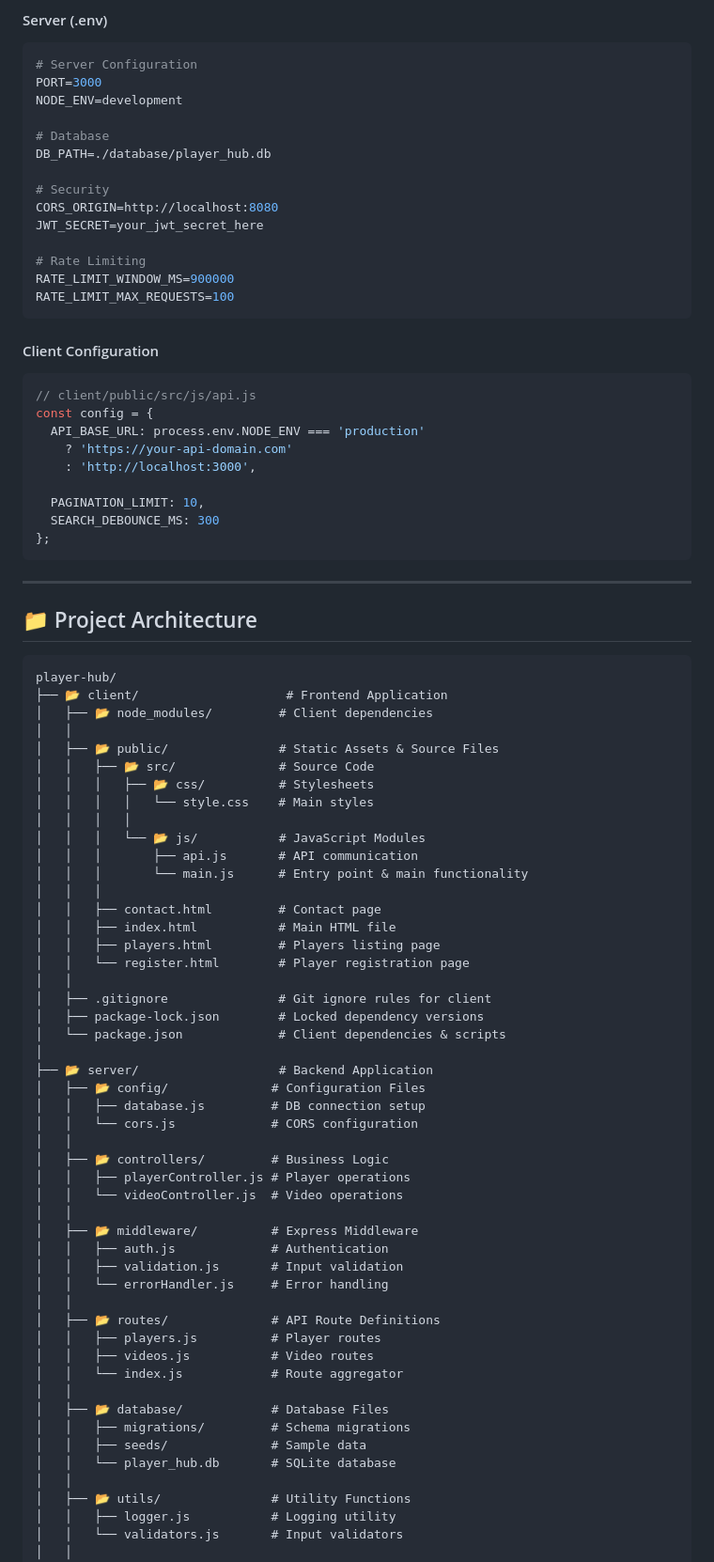
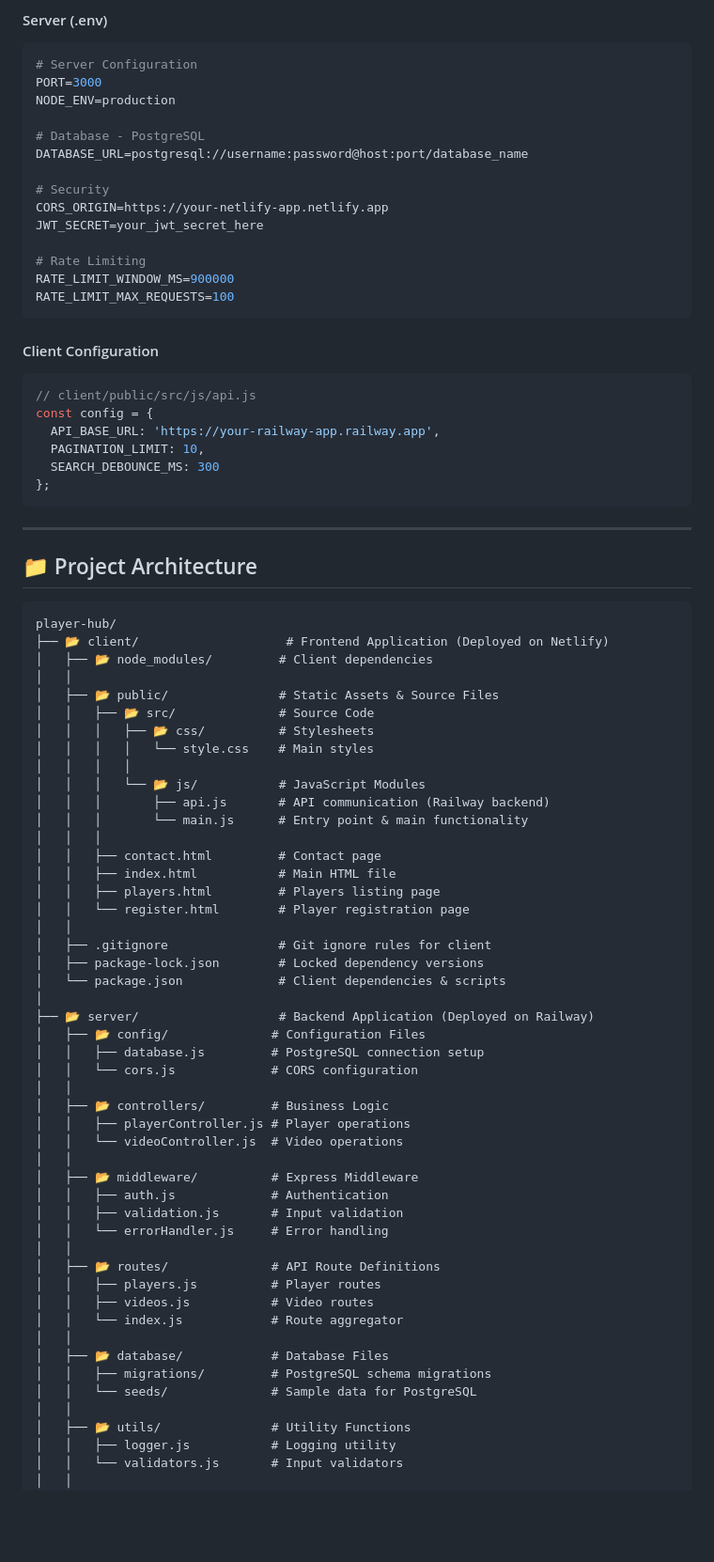
Before and after one commit to CodeWithBakar/player-hub, a Markdown page: readMe.md, the part around the change printed below. Shown: that part at 94% size. Rendered like a GitHub page; blank space fills up the shorter version.

````diff
--- a/readMe.md
+++ b/readMe.md
@@ -210,13 +310,13 @@ To enable the contact form functionality:
 ```bash
 # Server Configuration
 PORT=3000
-NODE_ENV=development
+NODE_ENV=production
 
-# Database
-DB_PATH=./database/player_hub.db
+# Database - PostgreSQL
+DATABASE_URL=postgresql://username:password@host:port/database_name
 
 # Security
-CORS_ORIGIN=http://localhost:8080
+CORS_ORIGIN=https://your-netlify-app.netlify.app
 JWT_SECRET=your_jwt_secret_here
 
 # Rate Limiting
@@ -228,10 +328,7 @@ RATE_LIMIT_MAX_REQUESTS=100
 ```javascript
 // client/public/src/js/api.js
 const config = {
-  API_BASE_URL: process.env.NODE_ENV === 'production'
-    ? 'https://your-api-domain.com'
-    : 'http://localhost:3000',
-
+  API_BASE_URL: 'https://your-railway-app.railway.app',
   PAGINATION_LIMIT: 10,
   SEARCH_DEBOUNCE_MS: 300
 };
@@ -243,7 +340,7 @@ const config = {
 
 ```
 player-hub/
-├── 📂 client/                    # Frontend Application
+├── 📂 client/                    # Frontend Application (Deployed on Netlify)
 │   ├── 📂 node_modules/         # Client dependencies
 │   │
 │   ├── 📂 public/               # Static Assets & Source Files
@@ -252,7 +349,7 @@ player-hub/
 │   │   │   │   └── style.css    # Main styles
 │   │   │   │
 │   │   │   └── 📂 js/           # JavaScript Modules
-│   │   │       ├── api.js       # API communication
+│   │   │       ├── api.js       # API communication (Railway backend)
 │   │   │       └── main.js      # Entry point & main functionality
 │   │   │
 │   │   ├── contact.html         # Contact page
@@ -264,9 +361,9 @@ player-hub/
 │   ├── package-lock.json        # Locked dependency versions
 │   └── package.json             # Client dependencies & scripts
 │
-├── 📂 server/                   # Backend Application
+├── 📂 server/                   # Backend Application (Deployed on Railway)
 │   ├── 📂 config/              # Configuration Files
-│   │   ├── database.js         # DB connection setup
+│   │   ├── database.js         # PostgreSQL connection setup
 │   │   └── cors.js             # CORS configuration
 │   │
 │   ├── 📂 controllers/         # Business Logic
@@ -284,9 +381,8 @@ player-hub/
 │   │   └── index.js            # Route aggregator
 │   │
 │   ├── 📂 database/            # Database Files
-│   │   ├── migrations/         # Schema migrations
-│   │   ├── seeds/              # Sample data
-│   │   └── player_hub.db       # SQLite database
+│   │   ├── migrations/         # PostgreSQL schema migrations
+│   │   └── seeds/              # Sample data for PostgreSQL
 │   │
 │   ├── 📂 utils/               # Utility Functions
 │   │   ├── logger.js           # Logging utility
````
Also changed, not shown: other parts of readMe.md (+186 -31 lines).
